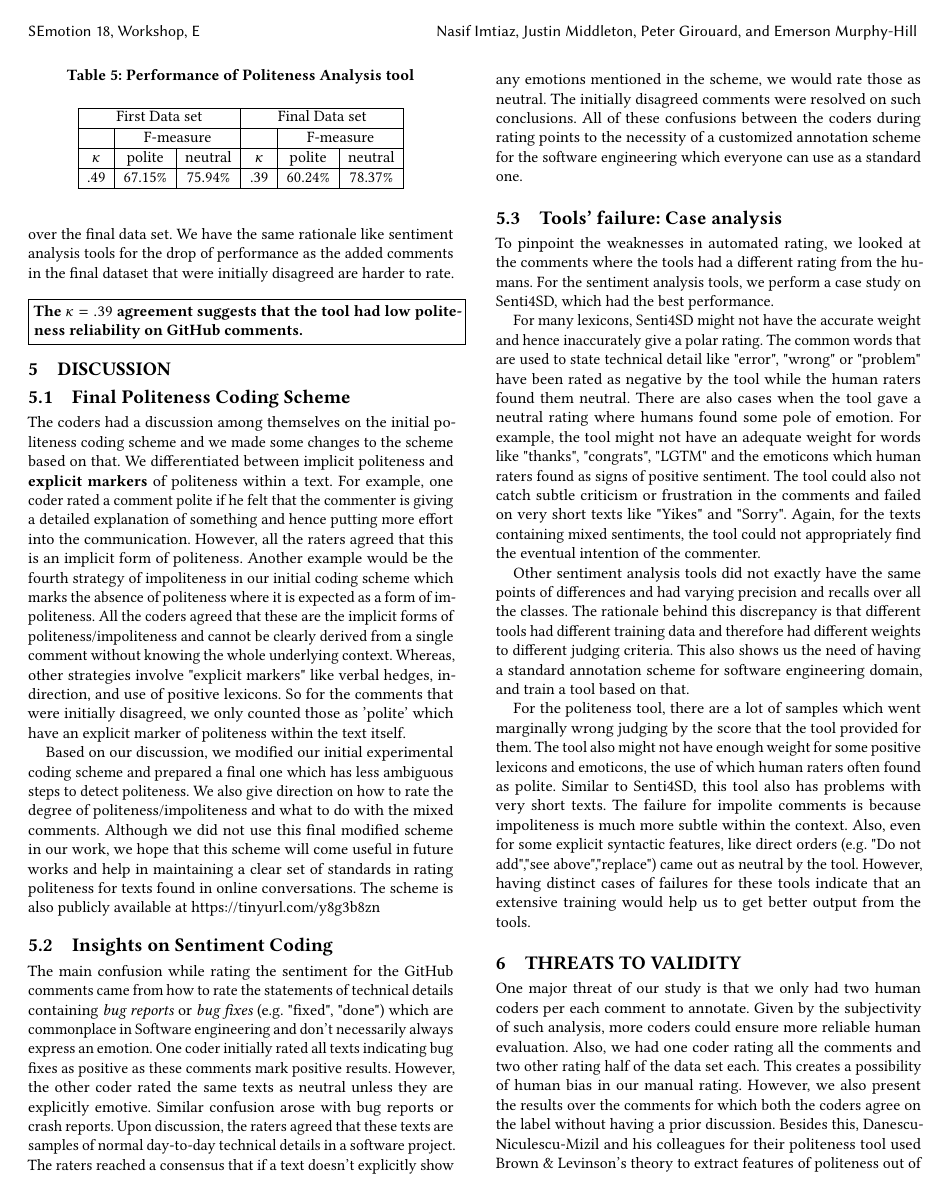
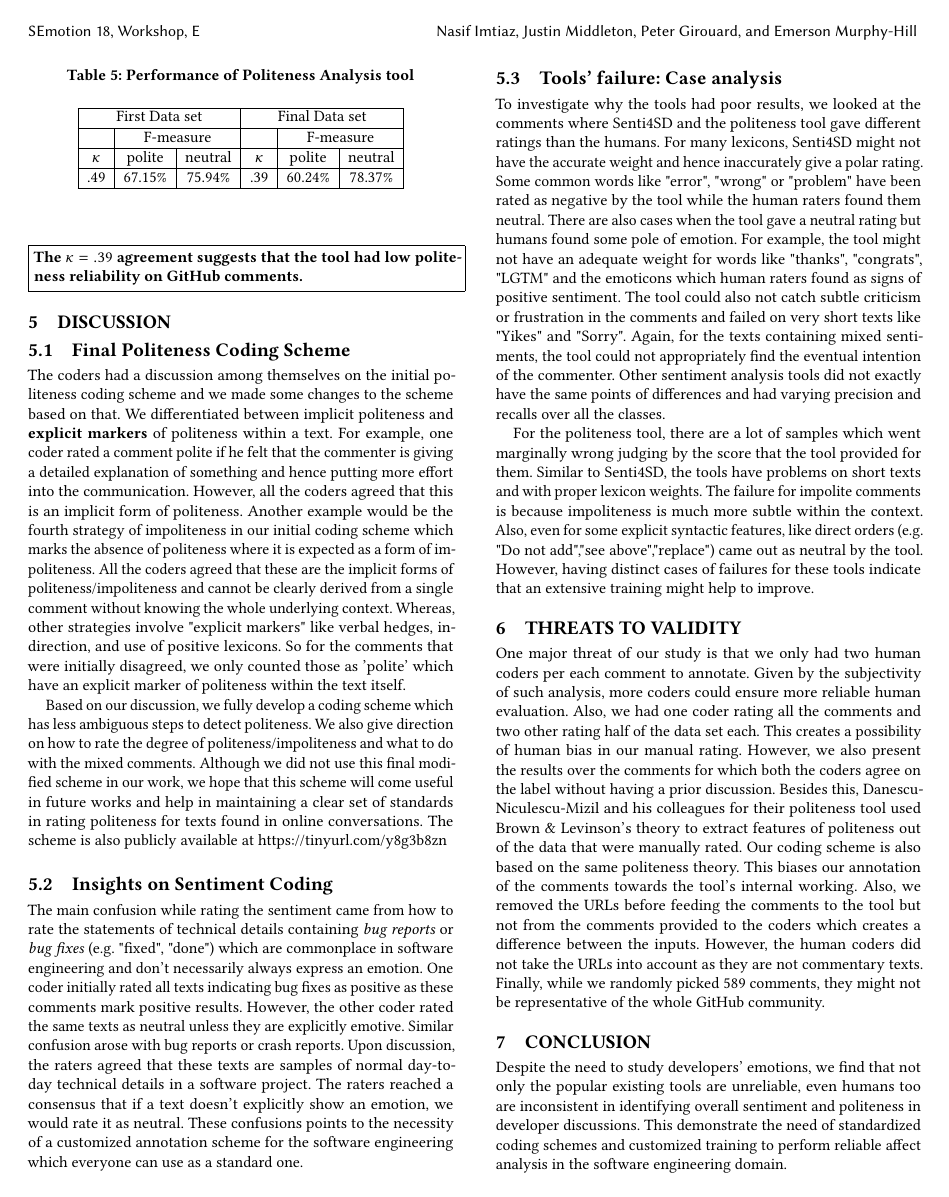
Before and after one commit to DeveloperLiberationFront/AffectAnalysisToolEvaluation, a LaTeX paper (sample-sigconf.tex, which reads samplebody-conf.tex): page 6 of 8 before the commit and page 6 of 7 after it. The pictures show the PDF file sample-sigconf.pdf that the author committed with the source.

Commit message:
revised RQ3 results, discussions and conclusions

```diff
--- a/samplebody-conf.tex
+++ b/samplebody-conf.tex
@@ -751,0 +745,14 @@ gives a rating between 0 to 1 for each text for its politeness, we have to first
+out of 374 comments
+while the final dataset contained
+221 polite, 46 impolite and 322 neutral
+out of 589 comments.
+As the politeness tool
+gives a score between 0 to 1
+for each text for its politeness,
+we have to first select a threshold
+where we can separate the polite, impolite and neutral comments.
+Over the first data set, we calculated F-measures
+at every .01 interval within the 0-1 range.
+We found the highest F-measure
+being 69.61\%  for polite at .57 threshold
+and 77.05\% for neutral at .65 threshold.
@@ -752,8 +766,27 @@ gives a rating between 0 to 1 for each text for its politeness, we have to first
+for which the tool gives a higher rating than .611.
 
 However, we found
 very poor results
-for impolite comments as F-measures at all the ranges were below 20\%. Thus, \textbf{we concluded that the tool has low reliability in deciding if a comment in our data set is impolite or not}. From this conclusion, we decided to merge the "neutral" and "impolite" class into one single class that is "non-polite". Thus, eventually we use the tool for a binary classification of the texts between polite and non-polite.
-We use our first agreed dataset of 374 comments for politeness rating to test the single tool and then with the final data set of 589 comments again. Similar to RQ1, we use Cohen's kappa (unweighted) and F-measures as our metrics. Table \ref{polresult} shows that this tool also has "moderate" agreement over the first agreed data set while a "fair" agreement over the final data set. We have the same rationale like sentiment analysis tools for the drop of performance as the added comments in the final dataset that were initially disagreed are harder to rate.
+for impolite comments
+as F-measures at all the ranges were below 20\%.
+Thus, \textbf{we concluded that
+the tool has low reliability
+in deciding if a comment in our data set is impolite or not}.
+Therefore, we decided to merge the "neutral" and "impolite"
+into one single class that is "non-polite".
+Thus, eventually, we use the tool
+for a binary classification of the texts
+between polite and non-polite.
+We use both the agreed and final data set
+to evaluate the single tool.
+Similar to RQ1,
+we use Cohen's kappa (unweighted) and F-measures as our metrics. Table \ref{polresult} shows that this tool also
+has "moderate" agreement over the first agreed data set
+while a "fair" agreement over the final data set.
+We have the same rationale like sentiment analysis tools
+for the drop of performance
+as the added comments in the final dataset
+that were initially disagreed are harder to rate.
 
 \vspace{3mm}
 \noindent\fbox{%
@@ -782,21 +815,116 @@ $\kappa$ & polite & neutral & $\kappa$ & polite & neutral \\
 \section{Discussion}
 \subsection{Final Politeness Coding Scheme} \label{finalpolscheme}
 
-The coders had a discussion among themselves on the initial politeness coding scheme and we made some changes to the scheme based on that. We differentiated between implicit politeness and \textbf{explicit markers} of politeness within a text. For example, one coder rated a comment polite if he felt that the commenter is giving a detailed explanation of something and hence putting more effort into the communication. However, all the raters agreed that this is an implicit form of politeness. Another example would be the fourth strategy of impoliteness in our initial coding scheme which marks the absence of politeness where it is expected as a form of impoliteness. All the coders agreed that these are the implicit forms of politeness/impoliteness and cannot be clearly derived from a single comment without knowing the whole underlying context. Whereas, other strategies involve "explicit markers" like verbal hedges, indirection, and use of positive lexicons. So for the comments that were initially disagreed, we only counted those as 'polite' which have an explicit marker of politeness within the text itself.
+The coders had a discussion among themselves
+on the initial politeness coding scheme and
+we made some changes to the scheme based on that.
+We differentiated between implicit politeness
+and \textbf{explicit markers} of politeness
+within a text.
+For example, one coder rated a comment polite
+if he felt that the commenter is giving a detailed explanation
+of something and
+hence putting more effort into the communication.
+However, all the coders agreed that
+this is an implicit form of politeness.
+Another example would be the fourth strategy of impoliteness
+in our initial coding scheme which
+marks the absence of politeness where it is expected
+as a form of impoliteness.
+All the coders agreed that
+these are the implicit forms of politeness/impoliteness
+and cannot be clearly derived from a single comment
+without knowing the whole underlying context.
+Whereas, other strategies involve "explicit markers"
+like verbal hedges, indirection, and use of positive lexicons.
+So for the comments that were initially disagreed,
+we only counted those as 'polite'
+which have an explicit marker of politeness
+within the text itself.
 
-Based on our discussion, we modified our initial experimental coding scheme and prepared a final one which has less ambiguous steps to detect politeness. We also give direction on how to rate the degree of politeness/impoliteness and what to do with the mixed comments. Although we did not use this final modified scheme in our work, we hope that this scheme will come useful in future works and help in maintaining a clear set of standards in rating politeness for texts found in online conversations. The scheme is also publicly available at \href{https://tinyurl.com/y8g3b8zn}{https://tinyurl.com/y8g3b8zn}
+Based on our discussion,
+we fully develop a coding scheme
+which has less ambiguous steps to detect politeness.
+We also give direction on
+how to rate the degree of politeness/impoliteness
+and what to do with the mixed comments.
+Although we did not use this final modified scheme in our work,
+we hope that this scheme will come useful in future works
+and help in maintaining a clear set of standards
+in rating politeness for texts found in online conversations.
+The scheme is also publicly available at \href{https://tinyurl.com/y8g3b8zn}{https://tinyurl.com/y8g3b8zn}
 
 \subsection{Insights on Sentiment Coding}\label{sentschemedis}
-The main confusion while rating the sentiment for the GitHub comments came from how to rate the statements of technical details containing \textit{bug reports} or \textit{bug fixes} (e.g. "fixed", "done") which are commonplace in Software engineering and don't necessarily always express an emotion. One coder initially rated all texts indicating bug fixes as positive as these comments mark positive results. However, the other coder rated the same texts as neutral unless they are explicitly emotive. Similar confusion arose with bug reports or crash reports. Upon discussion, the raters agreed that these texts are samples of normal day-to-day technical details in a software project. The raters reached a consensus that if a text doesn't explicitly show any emotions mentioned in the scheme, we would rate those as neutral. The initially disagreed comments were resolved on such conclusions. All of these confusions between the coders during rating points to the necessity of a customized annotation scheme for the software engineering which everyone can use as a standard one.
+The main confusion
+while rating the sentiment
+came from how to rate the statements of technical details
+containing \textit{bug reports} or \textit{bug fixes}
+(e.g. "fixed", "done")
+which are commonplace in software engineering and
+don't necessarily always express an emotion.
+One coder initially rated all texts indicating bug fixes
+as positive
+as these comments mark positive results.
+However, the other coder rated the same texts as neutral
+unless they are explicitly emotive.
+Similar confusion arose with bug reports or crash reports.
+Upon discussion, the raters agreed that
+these texts are samples of normal day-to-day technical details
+in a software project.
+The raters reached a consensus
+that if a text doesn't explicitly show an emotion,
+we would rate it as neutral.
+%The initially disagreed comments were resolved on such conclusions.
+These confusions points
+to the necessity of a customized annotation scheme
+for the software engineering
+which everyone can use as a standard one.
 
 \subsection{Tools' failure: Case analysis}
-To pinpoint the weaknesses in automated rating, we looked at the comments where the tools had a different rating from the humans.  For the sentiment analysis tools, we perform a case study on Senti4SD, which had the best performance.
+%To pinpoint the weaknesses in automated rating, we looked at the comments where the tools had a different rating from the humans.  For the sentiment analysis tools, we perform a case study on Senti4SD, which had the best performance.
 
-For many lexicons, Senti4SD might not have the accurate weight and hence inaccurately give a polar rating. The common words that are used to state technical detail like "error", "wrong" or "problem" have been rated as negative by the tool while the human raters found them neutral. There are also cases when the tool gave a neutral rating where humans found some pole of emotion. For example, the tool might not have an adequate weight for words like "thanks", "congrats", "LGTM" and the emoticons which human raters found as signs of positive sentiment. The tool could also not catch subtle criticism or frustration in the comments and failed on very short texts like "Yikes" and "Sorry". Again, for the texts containing mixed sentiments, the tool could not appropriately find the eventual intention of the commenter.
+To investigate why the tools had poor results,
+we looked at the comments where
+Senti4SD and the politeness tool
+gave different ratings than the humans.
+For many lexicons,
+Senti4SD might not have the accurate weight
+and hence inaccurately give a polar rating.
+Some common words like "error", "wrong" or "problem"
+have been rated as negative by the tool
+while the human raters found them neutral.
+There are also cases when the tool gave a neutral rating
+but humans found some pole of emotion.
+For example, the tool might not have an adequate weight
+for words like "thanks", "congrats", "LGTM"
+and the emoticons which human raters found
+as signs of positive sentiment.
+The tool could also not catch
+subtle criticism or frustration in the comments and
+failed on very short texts like
+"Yikes" and "Sorry".
+Again, for the texts containing mixed sentiments,
+the tool could not appropriately find
+the eventual intention of the commenter.
+Other sentiment analysis tools did not
+exactly have the same points of differences
+and had varying precision and recalls over all the classes.
+%The rationale behind this discrepancy is that different tools had different training data and therefore had different weights to different judging criteria. This also shows us the need of having a standard annotation scheme for software engineering domain, and train a tool based on that.
 
-Other sentiment analysis tools did not exactly have the same points of differences and had varying precision and recalls over all the classes. The rationale behind this discrepancy is that different tools had different training data and therefore had different weights to different judging criteria. This also shows us the need of having a standard annotation scheme for software engineering domain, and train a tool based on that.
-
-For the politeness tool, there are a lot of samples which went marginally wrong judging by the score that the tool provided for them. The tool also might not have enough weight for some positive lexicons and emoticons, the use of which human raters often found as polite. Similar to Senti4SD, this tool also has problems with very short texts. The failure for impolite comments is because impoliteness is much more subtle within the context. Also, even for some explicit syntactic features, like direct orders (e.g. "Do not add","see above","replace") came out as neutral by the tool. However, having distinct cases of failures for these tools indicate that an extensive training would help us to get better output from the tools.
+For the politeness tool,
+there are a lot of samples
+which went marginally wrong
+judging by the score that the tool provided for them.
+Similar to Senti4SD, the tools have problems
+on short texts and
+with proper lexicon weights.
+The failure for impolite comments is because
+impoliteness is much more subtle within the context.
+Also, even for some explicit syntactic features,
+like direct orders (e.g. "Do not add","see above","replace")
+came out as neutral by the tool.
+However, having distinct cases of failures for these tools
+indicate that an extensive training might help to improve.
 
 \section{Threats to Validity}
 One major threat of our study is
@@ -813,3 +940,13 @@ Besides this, Danescu-Niculescu-Mizil and his colleagues for their politeness to
+for which both the coders agree on the label
+without having a prior discussion.
+Besides this, Danescu-Niculescu-Mizil and his colleagues
+for their politeness tool used Brown \& Levinson's theory
+to extract features of politeness out of the data
+that were manually rated.
+Our coding scheme is also based on the same politeness theory.
+This biases our annotation of the comments
+towards the tool's internal working.
+%If we had a different or no coding scheme during the rating, the performance of the politeness with respect to the human rating could have come out worse.
 Also,
 we removed the URLs
 before feeding the comments to the tool
@@ -822,7 +959,18 @@ as they are not commentary texts.
 Finally, while we randomly picked 589 comments, they might not be representative of the whole GitHub community.
 
 \section{Conclusion}
-Studying the emotions expressed by the developers is a fertile ground for research. However, in our study we find that the popular existing tools are unreliable in sentiment and politeness analysis over developer discussions. We also find that even humans have low consistency on correctly rating during these affect analyses. Through these conclusions, we demonstrate the need for a standard and more concrete definition of affects and their coding schemes to develop a reliable ground truth for affect analysis and train customized tools for the software engineering domain.
+Despite the need to study developers' emotions,
+we find that not only the popular existing tools are unreliable,
+even humans too are inconsistent
+in identifying overall sentiment and politeness
+in developer discussions.
+This demonstrate the need of
+standardized coding schemes
+and customized training
+to perform reliable affect analysis
+in the software engineering domain.
+
+%Through these conclusions, we demonstrate the need for a standard and more concrete definition of affects and their coding schemes to develop a reliable ground truth for affect analysis and train customized tools for the software engineering domain.
 
 
 
```
Also changed, not shown: sample-sigconf.pdf, samplebody-conf.tex (35 more changed lines).
